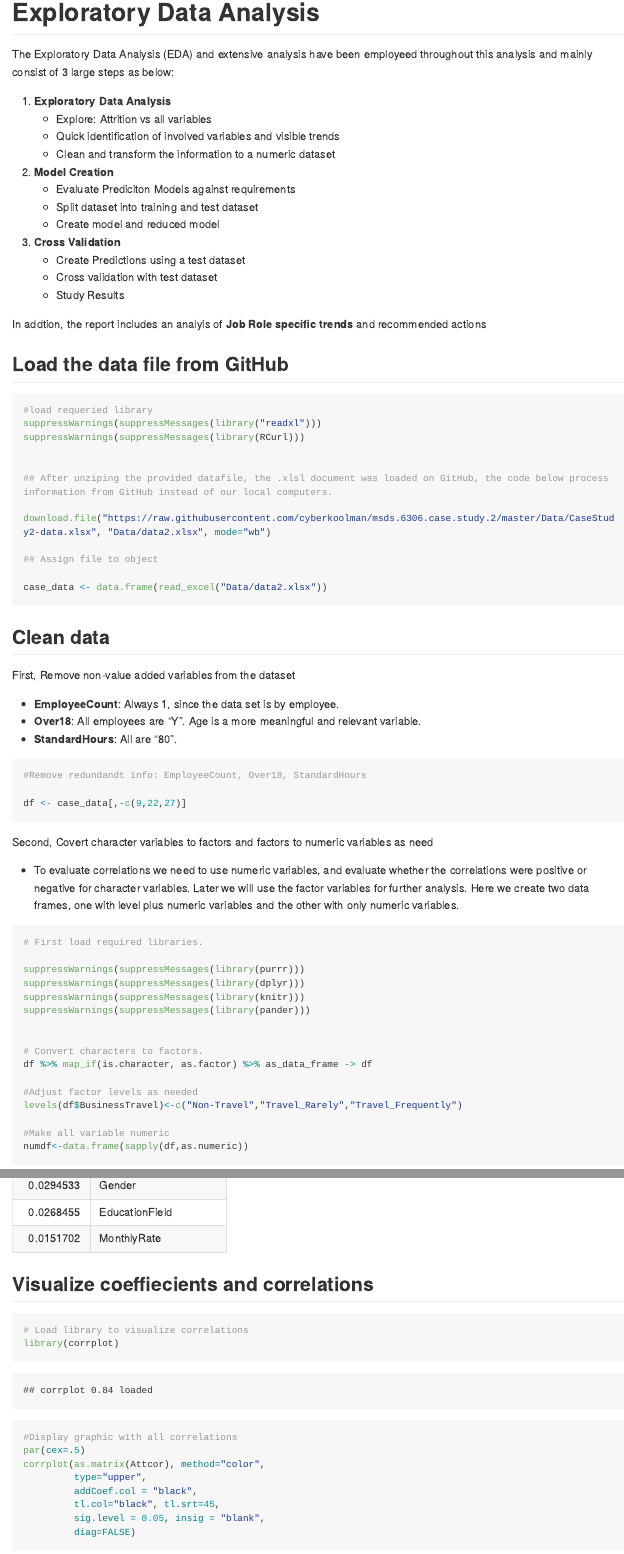
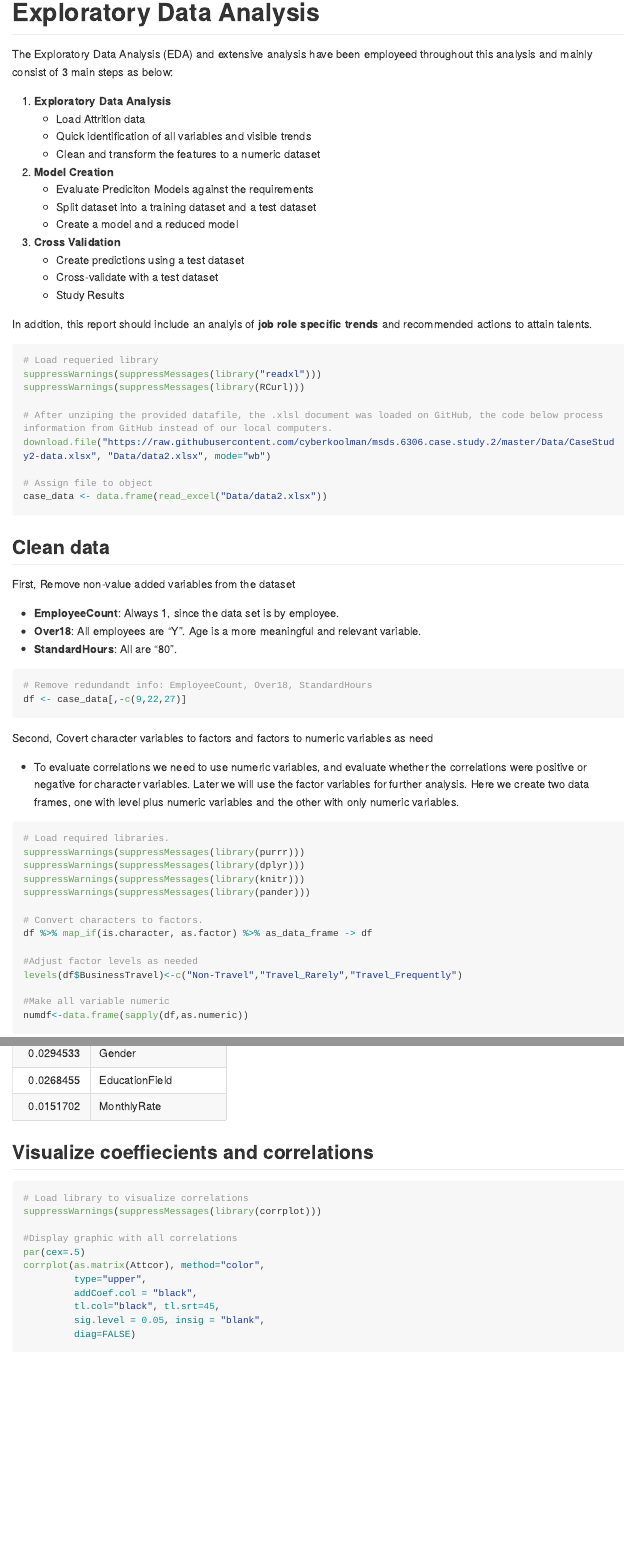
Before and after one commit to jainhsuya/msds.6306.case.study.2, an R Markdown document (CaseStudy2.Rmd): the page in a window 1100 px wide, from its top, and a second part further down, joined at a grey line. The pictures show the output file CaseStudy2.md that the author committed with the source, drawn offline in the style of GitHub; long lines of code are wrapped.

Commit message:
Adjusted bullet points v3

````diff
--- a/CaseStudy2.Rmd
+++ b/CaseStudy2.Rmd
@@ -7,39 +7,32 @@ output:
     variant: markdown_github
 ---
 # Exploratory Data Analysis
-The Exploratory Data Analysis (EDA) and extensive analysis have been employeed throughout this analysis and mainly consist of 3 large steps as below:
+The Exploratory Data Analysis (EDA) and extensive analysis have been employeed throughout this analysis and mainly consist of 3 main steps as below:
 
 1. **Exploratory Data Analysis**
-   *  Explore: Attrition vs all variables
-   *  Quick identification of involved variables and visible trends
-   *  Clean and transform the information to a numeric dataset
+   *  Load Attrition data
+   *  Quick identification of all variables and visible trends
+   *  Clean and transform the features to a numeric dataset
 2. **Model Creation**
-   *  Evaluate Prediciton Models against requirements
-   *  Split dataset into training and test dataset
-   *  Create model and reduced model
+   *  Evaluate Prediciton Models against the requirements
+   *  Split dataset into a training dataset and a test dataset
+   *  Create a model and a reduced model
 3. **Cross Validation**
-   *  Create Predictions using a test dataset
-   *  Cross validation with test dataset
+   *  Create predictions using a test dataset
+   *  Cross-validate with a test dataset
    *  Study Results
 
-In addtion, the report includes an analyis of **Job Role specific trends** and recommended actions
-
-
-## Load the data file from GitHub
+In addtion, this report should include an analyis of **job role specific trends** and recommended actions to attain talents.
 
 ``` {r echo=TRUE, comment=NA, results='asis'}
-
-#load requeried library
+# Load requeried library
 suppressWarnings(suppressMessages(library("readxl")))
 suppressWarnings(suppressMessages(library(RCurl)))
 
-
-## After unziping the provided datafile, the .xlsl document was loaded on GitHub, the code below process information from GitHub instead of our local computers.
-
+# After unziping the provided datafile, the .xlsl document was loaded on GitHub, the code below process information from GitHub instead of our local computers.
 download.file("https://raw.githubusercontent.com/cyberkoolman/msds.6306.case.study.2/master/Data/CaseStudy2-data.xlsx", "Data/data2.xlsx", mode="wb")
 
-## Assign file to object
-
+# Assign file to object
 case_data <- data.frame(read_excel("Data/data2.xlsx"))
 
 ```
@@ -67,13 +59,11 @@ Second, Covert character variables to factors and factors to numeric variables a
 
 
 ```{r echo=TRUE, results='asis'}
-# First load required libraries.
-
+# Load required libraries.
 suppressWarnings(suppressMessages(library(purrr)))
 suppressWarnings(suppressMessages(library(dplyr)))
 suppressWarnings(suppressMessages(library(knitr)))
 suppressWarnings(suppressMessages(library(pander)))
-
 
 # Convert characters to factors.
 df %>% map_if(is.character, as.factor) %>% as_data_frame -> df
@@ -131,7 +121,7 @@ knitr::kable(head(SortAtt,10))
 ```{r echo=TRUE,  results='asis'}
 
 # Load library to visualize correlations
-library(corrplot)
+suppressWarnings(suppressMessages(library(corrplot)))
 
 #Display graphic with all correlations
 par(cex=.5)
````
Also changed, not shown: CaseStudy2.md, CaseStudy2.Rmd (3 more changed lines).
